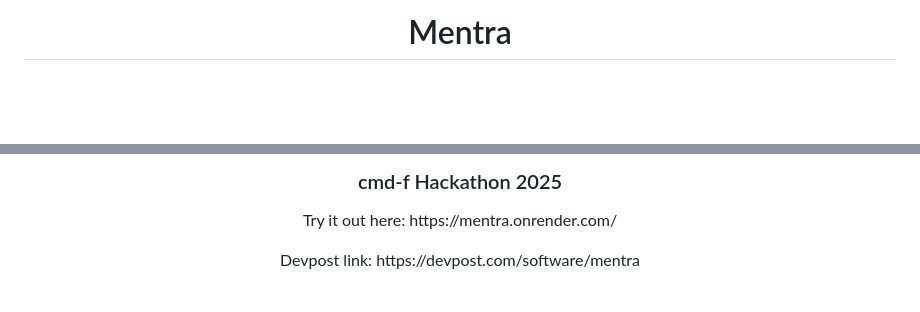
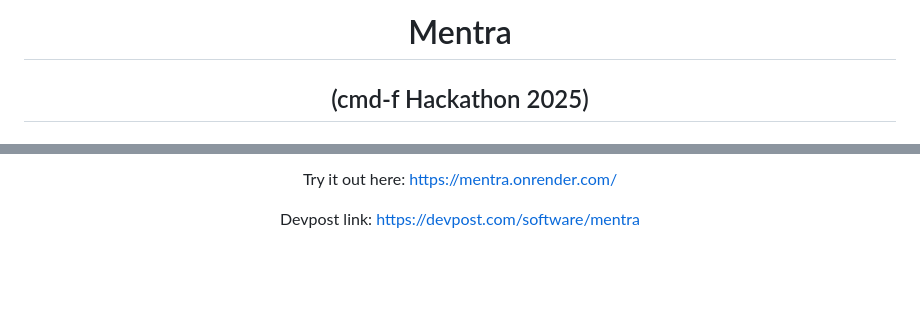
Before and after one commit to steph-xue/mentra, a Markdown page: README.md, 2 parts joined by grey strips. Drawn GitHub-style; blank space fills up the shorter version.

```diff
--- a/README.md
+++ b/README.md
@@ -1,5 +1,4 @@
-<h1 align="center">
-  Mentra
-</h1>
+<h1 align="center">Mentra</h1>
+<h2 align="center">(cmd-f Hackathon 2025)</h2>
 
 <h2 align="center">
@@ -7,8 +7,11 @@
 </h2>
 
-<h3 align="center">cmd-f Hackathon 2025</h3>
-<p align="center">Try it out here: https://mentra.onrender.com/</p>
-<p align="center">Devpost link: https://devpost.com/software/mentra</p>
+<p align="center">
+  Try it out here: <a href="https://mentra.onrender.com/">https://mentra.onrender.com/</a>
+</p>
+<p align="center">
+  Devpost link: <a href="https://devpost.com/software/mentra">https://devpost.com/software/mentra</a>
+</p>
 
 <br>
 
```
Also changed, not shown: other parts of README.md (+2 -2 lines).
